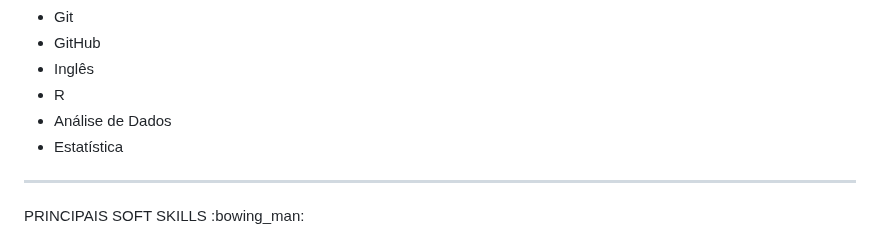
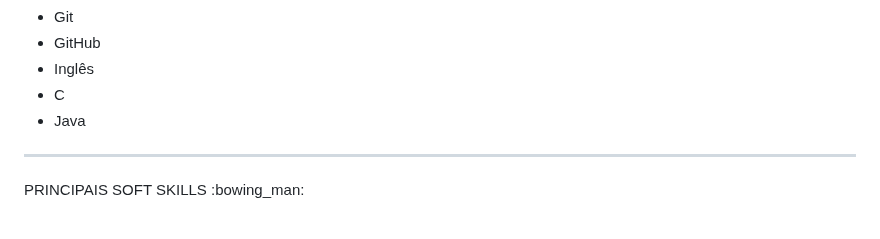
Before and after one commit to uplooper/uplooper, a Markdown page: README.md, the part around the change. GitHub-like rendering.

Commit message:
docs: update README.md

```diff
--- a/README.md
+++ b/README.md
@@ -87,9 +87,8 @@
     <li>Git</li>
     <li>GitHub</li>
     <li>Inglês</li>
-    <li>R</li>
-    <li>Análise de Dados</li>
-    <li>Estatística</li>
+    <li>C</li>
+    <li>Java</li>
   </ul>
 </div>
 
```
